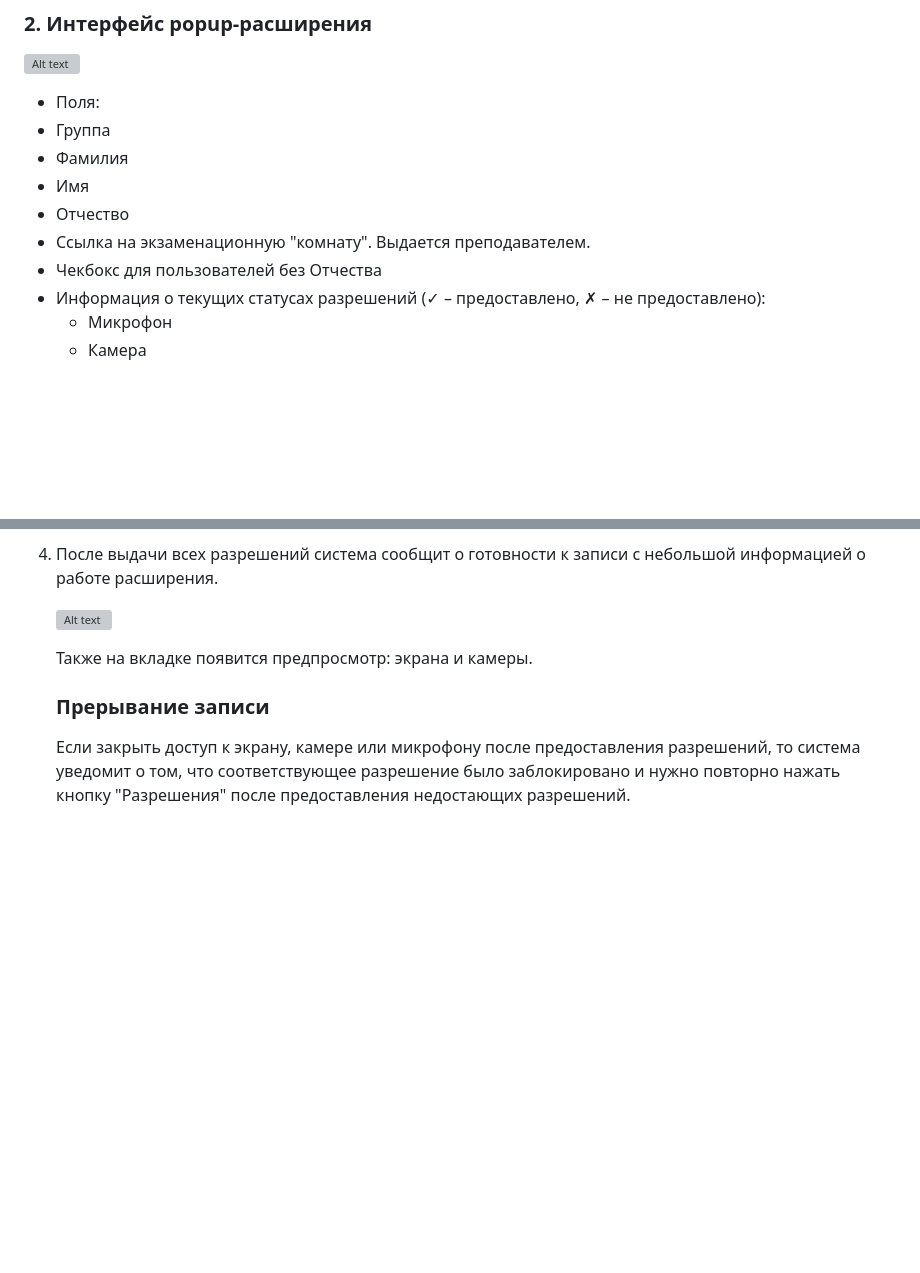
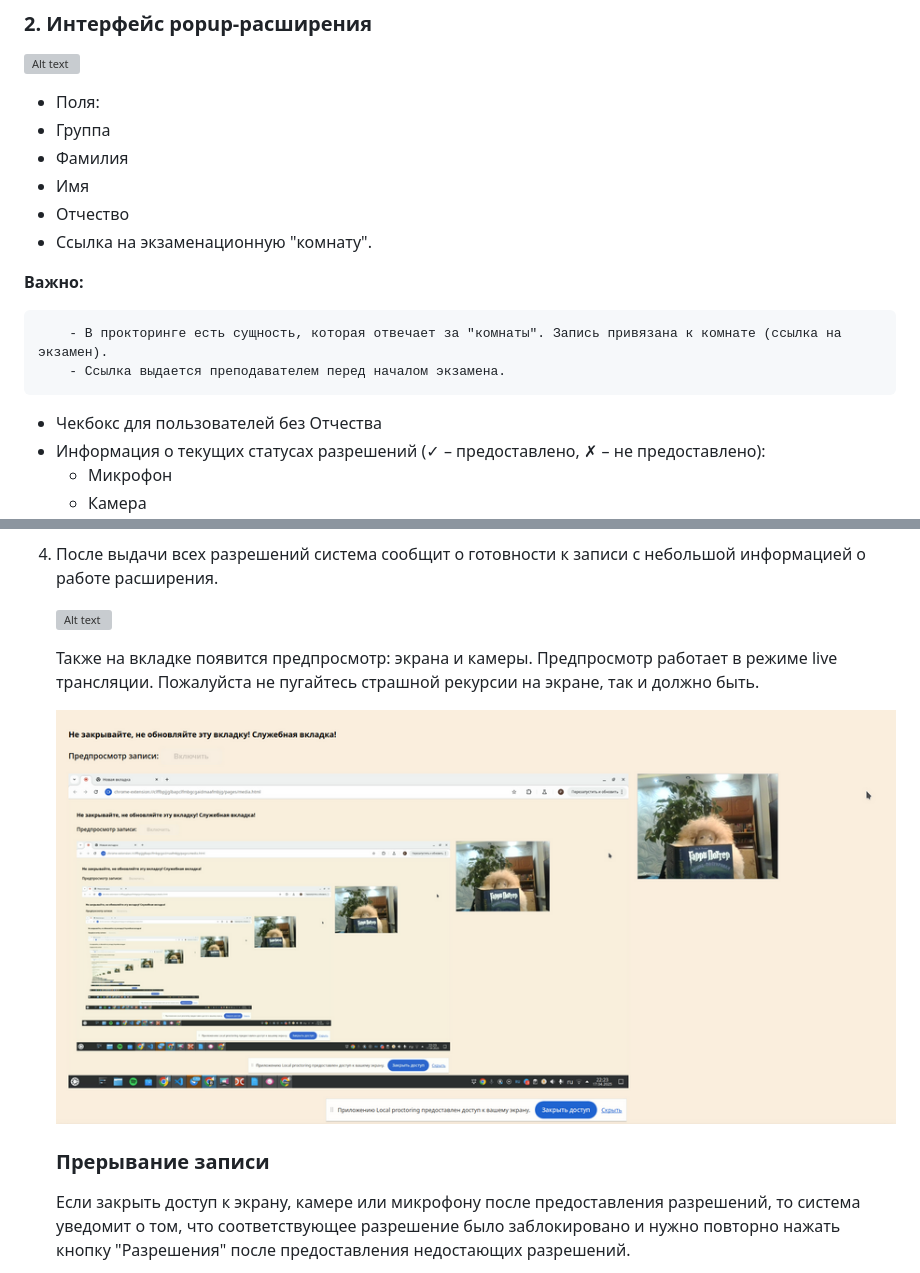
Before and after one commit to proitshnik/Local-Recorder, a Markdown page: README.md, 2 parts joined by grey strips. Drawn GitHub-style; pictures changed too: client/assets/docs/extensionPreview.png (added); blank space fills up the shorter version; grey boxes are pictures that could not be loaded.

Commit message:
add info about preview

```diff
--- a/README.md
+++ b/README.md
@@ -97,7 +97,13 @@
  - Фамилия
  - Имя
  - Отчество
- - Ссылка на экзаменационную "комнату". Выдается преподавателем.
+ - Ссылка на экзаменационную "комнату".
+
+ **Важно:**
+
+        - В прокторинге есть сущность, которая отвечает за "комнаты". Запись привязана к комнате (ссылка на экзамен).
+        - Ссылка выдается преподавателем перед началом экзамена.
+
 - Чекбокс для пользователей без Отчества
 - Информация о текущих статусах разрешений (✓ – предоставлено, ✗ – не предоставлено):
   - Микрофон
@@ -189,7 +195,10 @@
 
     ![Alt text](client/assets/docs/readyToRecordCue.png)
 
-    Также на вкладке появится предпросмотр: экрана и камеры.
+    Также на вкладке появится предпросмотр: экрана и камеры. Предпросмотр работает в режиме live трансляции. Пожалуйста не пугайтесь страшной рекурсии на экране, так и должно быть.
+
+    ![Alt text](client/assets/docs/extensionPreview.png)
+
 
     ### Прерывание записи
     Если закрыть доступ к экрану, камере или микрофону после предоставления разрешений, то система уведомит о том, что соответствующее разрешение было заблокировано и нужно повторно нажать кнопку "Разрешения" после предоставления недостающих разрешений.
```
